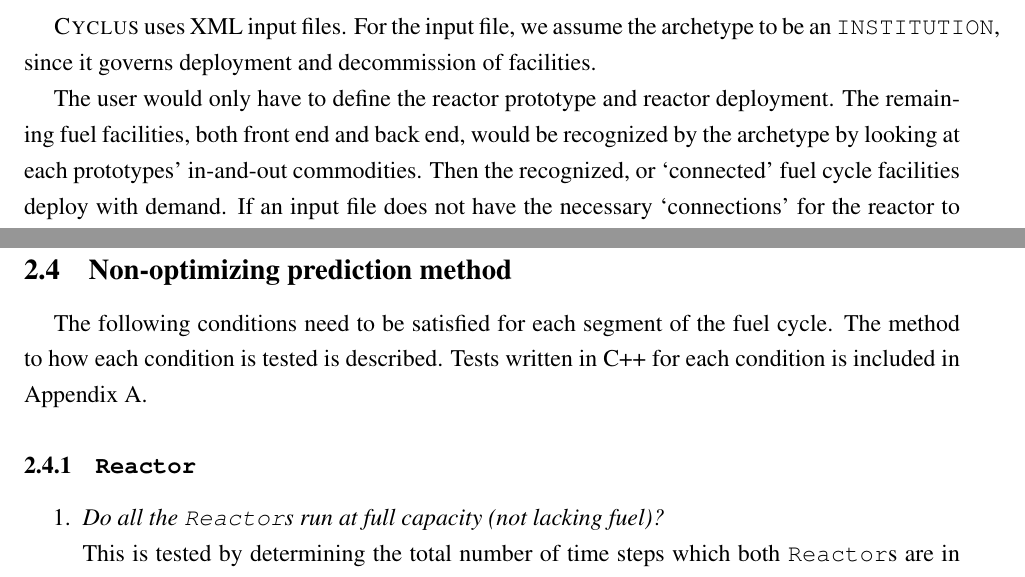
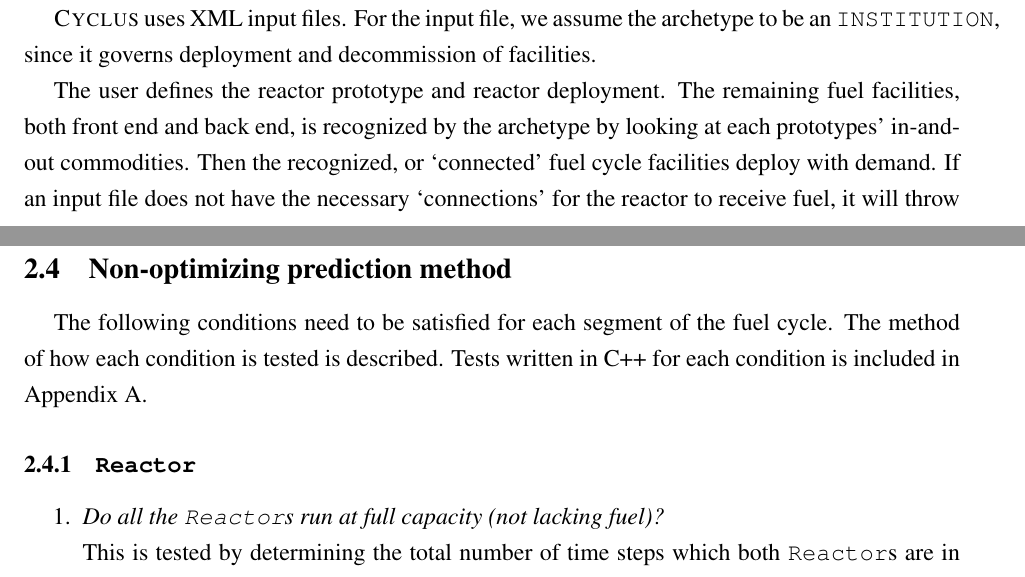
Before and after one commit to arfc/ddca_numerical_exp, a LaTeX document (docs/numerical_exp_report.tex): two parts of pages 2 and 6 of 11 before the commit and two parts of pages 2 and 6 of 10 after it, joined at a grey line, cut so that both start at the same text. Compiled offline with pdfLaTeX.

Commit message:
corrected grammar things and commented out the stochastic method

```diff
--- a/docs/numerical_exp_report.tex
+++ b/docs/numerical_exp_report.tex
@@ -94,9 +94,9 @@ In this report, the once-through fuel cycle is simplified to have 4 components:
 \subsection{Input File Specification}
 \Cyclus uses XML input files. For the input file, we assume the archetype to be an \texttt{INSTITUTION}, since it governs deployment and decommission of facilities.
 
-The user would only have to define the reactor prototype and reactor deployment.
+The user defines the reactor prototype and reactor deployment.
 The remaining fuel facilities,
-both front end and back end, would be recognized by the archetype
+both front end and back end, is recognized by the archetype
 by looking at each prototypes' in-and-out commodities.
 Then the recognized, or `connected' fuel cycle facilities deploy
 with demand.
@@ -293,7 +292,7 @@ The analytical solution is shown in Tables \ref{tab:analytical}, \ref{tab:deploy
 \end{table}
 
 \subsection{Non-optimizing prediction method}
-The following conditions need to be satisfied for each segment of the fuel cycle. The method to how each condition is tested is described. Tests written in C++ for each condition is included in Appendix A.
+The following conditions need to be satisfied for each segment of the fuel cycle. The method of how each condition is tested is described. Tests written in C++ for each condition is included in Appendix A.
 
 \subsubsection{\texttt{Reactor}}
 
```
Also changed, not shown: docs/numerical_exp_report.pdf (added), docs/numerical_exp_report.tex (8 more changed lines), 1 other file.
